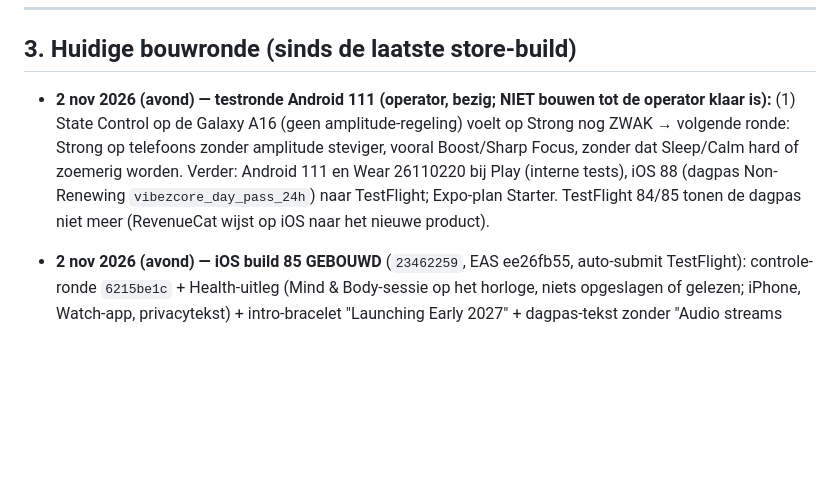
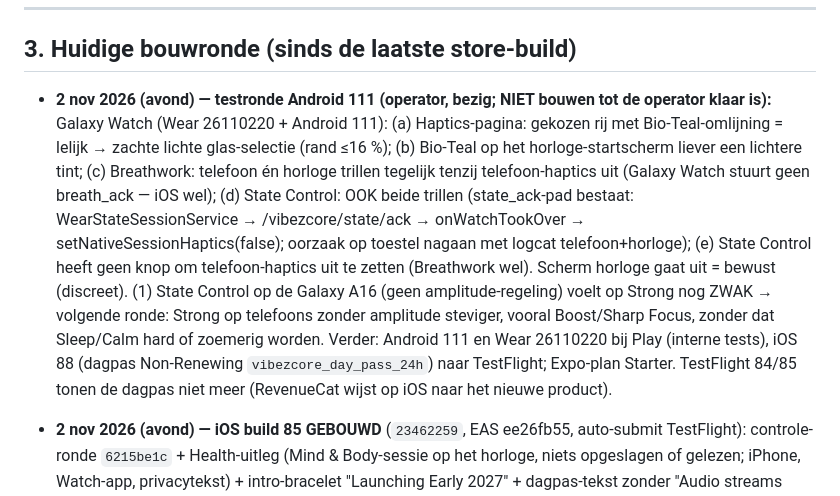
Before and after one commit to ulgarbilican-dotcom/vibezcore-app, a Markdown page: docs/WERKSTATUS.md, the part around the change. Drawn GitHub-style; blank space fills up the shorter version.

Commit message:
WERKSTATUS: Galaxy Watch test findings (selection style, lighter teal, phone+watch both vibrating, no phone-haptics toggle in State Control)
Co-Authored-By: Claude Opus 5.5 <noreply@anthropic.com>

```diff
--- a/docs/WERKSTATUS.md
+++ b/docs/WERKSTATUS.md
@@ -39,7 +39,7 @@ pusht openstaande commits en kopieert geheugen, privé-docs, `.env*` en
 
 ## 3. Huidige bouwronde (sinds de laatste store-build)
 
-- **2 nov 2026 (avond) — testronde Android 111 (operator, bezig; NIET bouwen tot de operator klaar is):** (1) State Control op de Galaxy A16 (geen amplitude-regeling) voelt op Strong nog ZWAK → volgende ronde: Strong op telefoons zonder amplitude steviger, vooral Boost/Sharp Focus, zonder dat Sleep/Calm hard of zoemerig worden. Verder: Android 111 en Wear 26110220 bij Play (interne tests), iOS 88 (dagpas Non-Renewing `vibezcore_day_pass_24h`) naar TestFlight; Expo-plan Starter. TestFlight 84/85 tonen de dagpas niet meer (RevenueCat wijst op iOS naar het nieuwe product).
+- **2 nov 2026 (avond) — testronde Android 111 (operator, bezig; NIET bouwen tot de operator klaar is):** Galaxy Watch (Wear 26110220 + Android 111): (a) Haptics-pagina: gekozen rij met Bio-Teal-omlijning = lelijk → zachte lichte glas-selectie (rand ≤16 %); (b) Bio-Teal op het horloge-startscherm liever een lichtere tint; (c) Breathwork: telefoon én horloge trillen tegelijk tenzij telefoon-haptics uit (Galaxy Watch stuurt geen breath_ack — iOS wel); (d) State Control: OOK beide trillen (state_ack-pad bestaat: WearStateSessionService → /vibezcore/state/ack → onWatchTookOver → setNativeSessionHaptics(false); oorzaak op toestel nagaan met logcat telefoon+horloge); (e) State Control heeft geen knop om telefoon-haptics uit te zetten (Breathwork wel). Scherm horloge gaat uit = bewust (discreet). (1) State Control op de Galaxy A16 (geen amplitude-regeling) voelt op Strong nog ZWAK → volgende ronde: Strong op telefoons zonder amplitude steviger, vooral Boost/Sharp Focus, zonder dat Sleep/Calm hard of zoemerig worden. Verder: Android 111 en Wear 26110220 bij Play (interne tests), iOS 88 (dagpas Non-Renewing `vibezcore_day_pass_24h`) naar TestFlight; Expo-plan Starter. TestFlight 84/85 tonen de dagpas niet meer (RevenueCat wijst op iOS naar het nieuwe product).
 
 - **2 nov 2026 (avond) — iOS build 85 GEBOUWD** (`23462259`, EAS ee26fb55, auto-submit TestFlight): controle-ronde `6215be1c` + Health-uitleg (Mind & Body-sessie op het horloge, niets opgeslagen of gelezen; iPhone, Watch-app, privacytekst) + intro-bracelet "Launching Early 2027" + dagpas-tekst zonder "Audio streams only". tsc schoon, jest 526 groen. Website-privacy dezelfde Health-zin (Wix gepubliceerd, desktop + mobiel nagekeken). App Store Connect: review-screenshot (aankoopscherm 1242x2688) + actuele notities op Monthly, Yearly en Day Pass; leeftijd 13+ (override); privacylabel + Health, Fitness en Product Interaction gekoppeld (App Functionality, geen tracking); review-notities versie bijgewerkt. Open: build 85 kiezen zodra verwerkt, abonnementen + dagpas bij de versie, indienen op "ja" van de operator. Risico: dagpas is in ASC een Consumable (Apple noemt tijdgebonden toegang soms een niet-verlengend abonnement).
 
```
